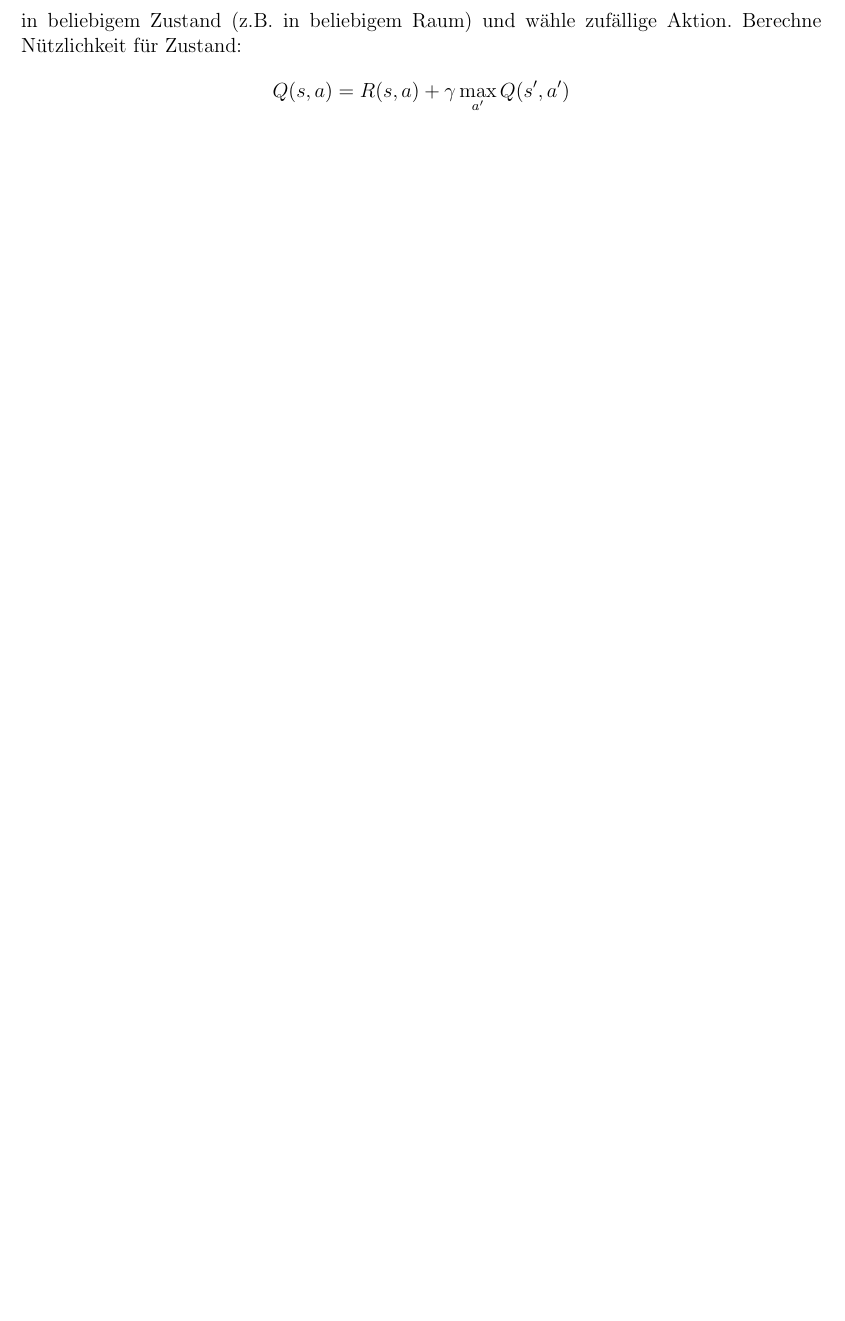
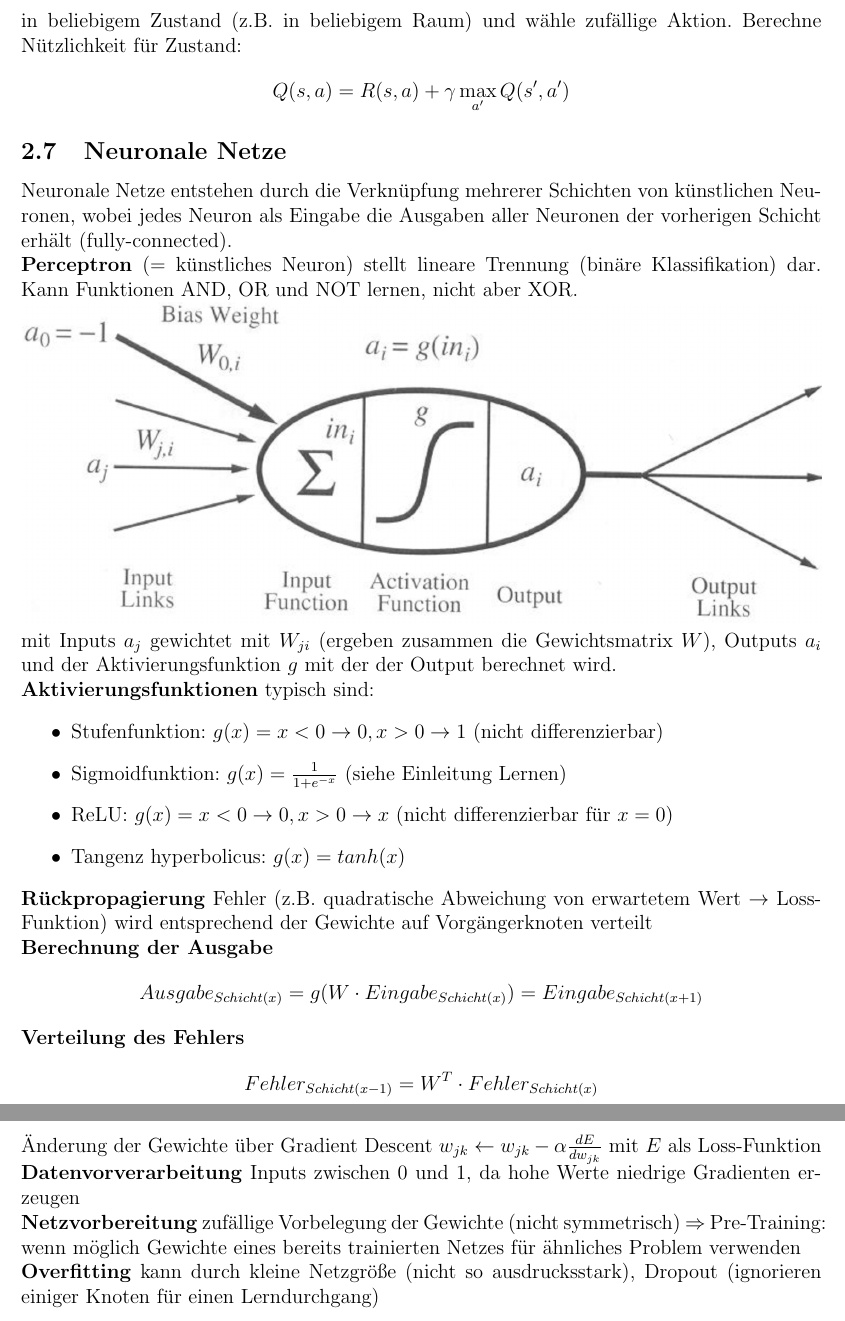
Before and after one commit to festplatte/jmu-kuenstliche-intelligenz, a LaTeX document (zusammenfassung/zusammenfassung.tex): part of page 11 of 11 before the commit and two parts of pages 11 and 12 of 12 after it, the two joined at a grey line, cut so that both start at the same text, the shorter picture padded with empty space. Compiled offline with pdfLaTeX.

Commit message:
Update Zusammenfassung

```diff
--- a/zusammenfassung/zusammenfassung.tex
+++ b/zusammenfassung/zusammenfassung.tex
@@ -205,4 +205,28 @@
 	\textbf{Q-Lernen} $Q(a,s)$ = Wert der Aktion $a$ im Zustand $s \Rightarrow U(s) = \max_a Q(a,s)$ Nützlichkeit eines Zustandes ist die größte Nützlichkeit einer der möglichen Aktionen. Stelle Tabelle mit Zustandsübergängen dar und deren Nützlichkeiten (z.B. Roboter versucht von einem Raum in einen anderen gelangen). Das Ziel hat höchste Nützlichkeit. Starte in jedem Durchgang in beliebigem Zustand (z.B. in beliebigem Raum) und wähle zufällige Aktion. Berechne Nützlichkeit für Zustand:
 	$$Q(s,a) = R(s,a) + \gamma \max_{a'} Q(s',a')$$
 
+	\subsection{Neuronale Netze}
+	Neuronale Netze entstehen durch die Verknüpfung mehrerer Schichten von künstlichen Neuronen, wobei jedes Neuron als Eingabe die Ausgaben aller Neuronen der vorherigen Schicht erhält (fully-connected).\\
+	\textbf{Perceptron} (= künstliches Neuron) stellt lineare Trennung (binäre Klassifikation) dar. Kann Funktionen AND, OR und NOT lernen, nicht aber XOR.\\
+	\includegraphics[width=\linewidth]{figures/perceptron.png}\\
+	mit Inputs $a_j$ gewichtet mit $W_{ji}$ (ergeben zusammen die Gewichtsmatrix $W$), Outputs $a_i$ und der Aktivierungsfunktion $g$ mit der der Output berechnet wird.\\
+	\textbf{Aktivierungsfunktionen} typisch sind:
+	\begin{itemize}
+		\item Stufenfunktion: $g(x) = x < 0 \rightarrow 0, x > 0 \rightarrow 1$ (nicht differenzierbar)
+		\item Sigmoidfunktion: $g(x) = \frac{1}{1 + e^{-x}}$ (siehe Einleitung Lernen)
+		\item ReLU: $g(x) = x < 0 \rightarrow 0, x > 0 \rightarrow x$ (nicht differenzierbar für $x=0$)
+		\item Tangenz hyperbolicus: $g(x) = tanh(x)$
+	\end{itemize}
+	\textbf{Rückpropagierung} Fehler (z.B. quadratische Abweichung von erwartetem Wert $\rightarrow$ Loss-Funktion) wird entsprechend der Gewichte auf Vorgängerknoten verteilt\\
+	\textbf{Berechnung der Ausgabe}
+	$$Ausgabe_{Schicht(x)} = g(W \cdot Eingabe_{Schicht(x)}) = Eingabe_{Schicht(x+1)}$$
+	\textbf{Verteilung des Fehlers}
+	$$Fehler_{Schicht(x-1)} = W^T \cdot Fehler_{Schicht(x)}$$
+	Änderung der Gewichte über Gradient Descent $w_{jk} \leftarrow w_{jk} - \alpha \frac{dE}{dw_{jk}}$ mit $E$ als Loss-Funktion\\
+	\textbf{Datenvorverarbeitung} Inputs zwischen 0 und 1, da hohe Werte niedrige Gradienten erzeugen\\
+	\textbf{Netzvorbereitung} zufällige Vorbelegung der Gewichte (nicht symmetrisch) $\Rightarrow$ Pre-Training: wenn möglich Gewichte eines bereits trainierten Netzes für ähnliches Problem verwenden\\
+	\textbf{Overfitting} kann durch kleine Netzgröße (nicht so ausdrucksstark), Dropout (ignorieren einiger Knoten für einen Lerndurchgang)\\
+
+	% TODO continue with chapter Neuronale Netze 01, slide 26
+
 \end{document}
```
Also changed, not shown: zusammenfassung/figures/perceptron.png (added), zusammenfassung/zusammenfassung.tex (4 more changed lines).
